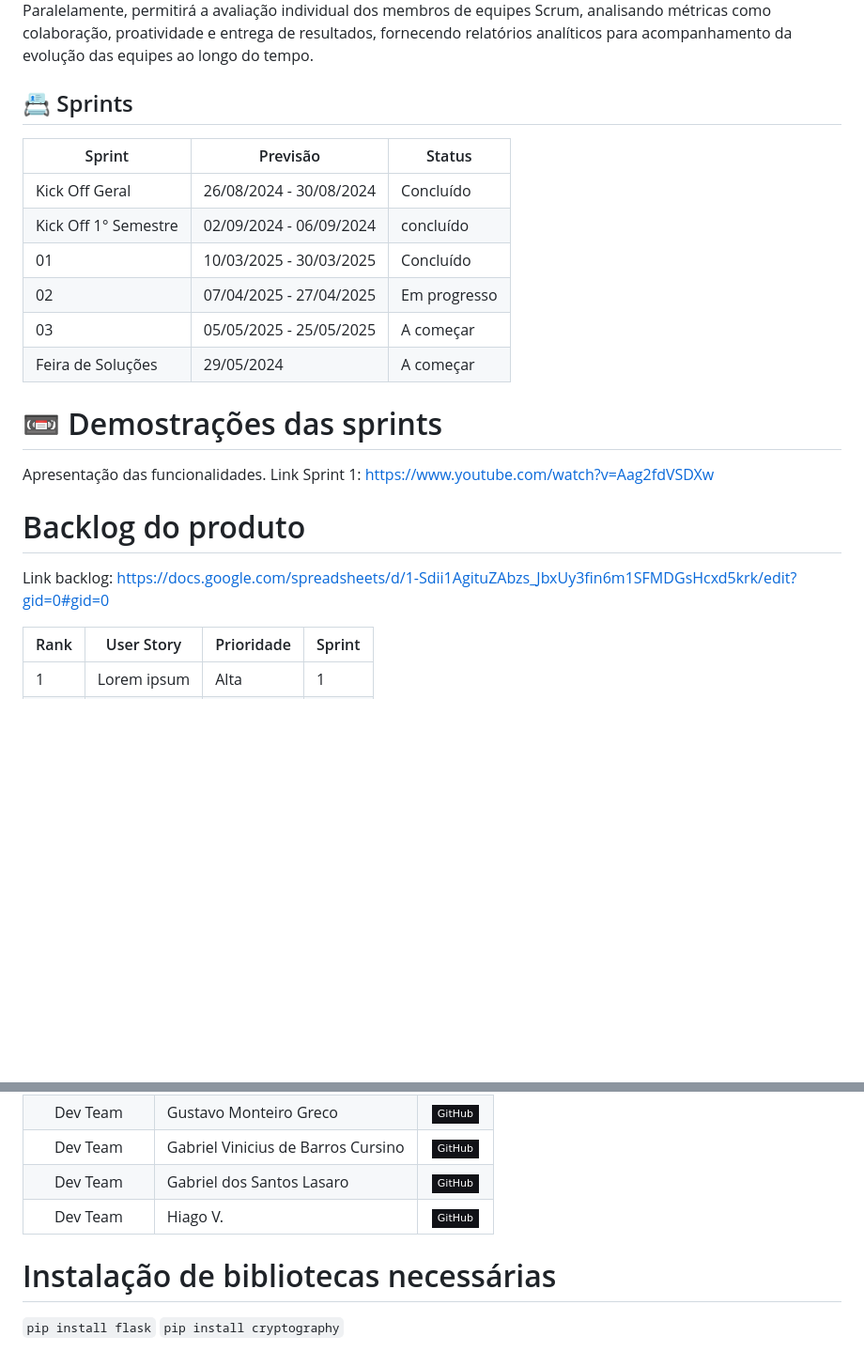
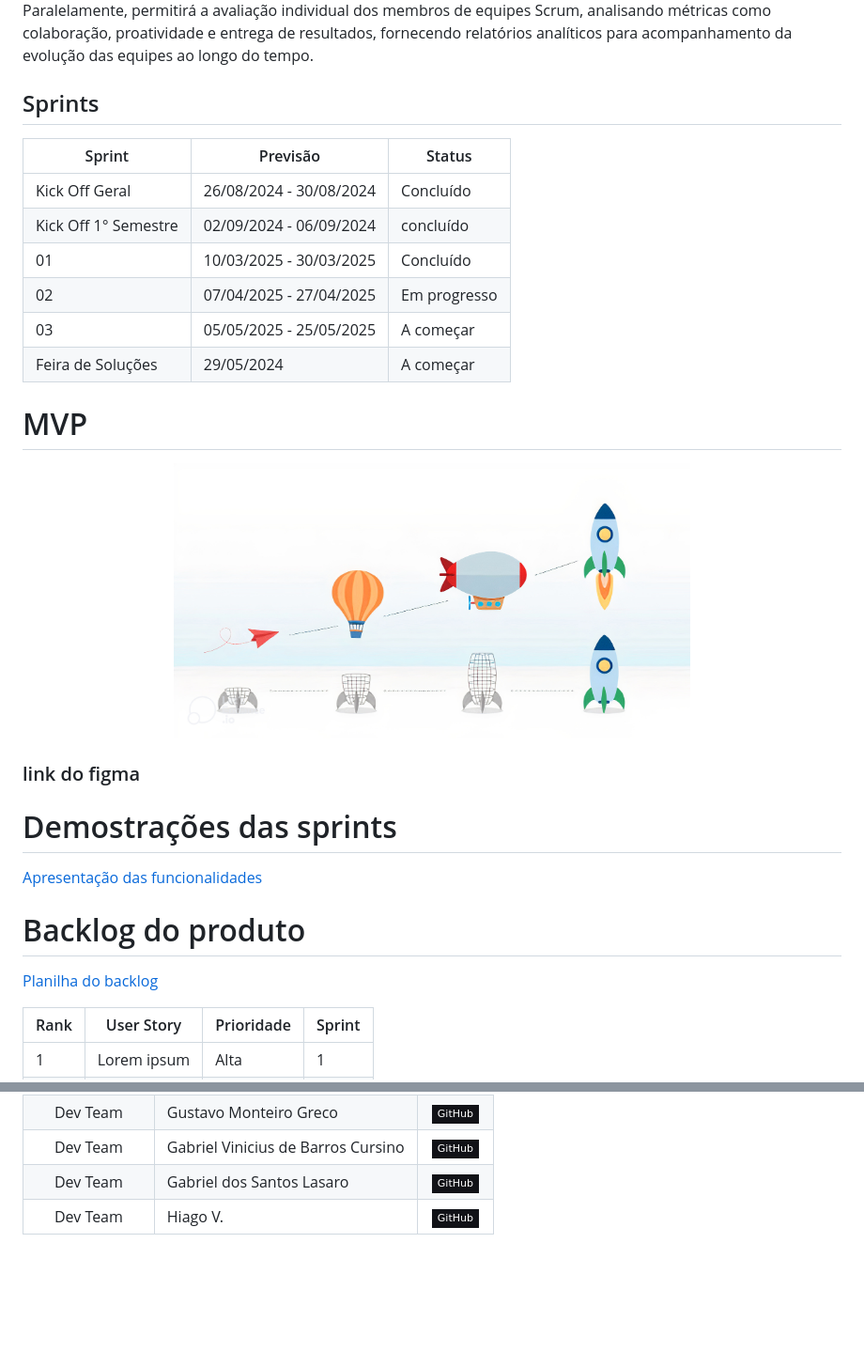
Before and after one commit to Galaticos-API/API-1, a Markdown page: readme.md, 2 parts joined by grey strips. Shown: that part at 94% size. Drawn GitHub-style; pictures changed too: documents/mvp.jpg (added); badges without logos; blank space fills up the shorter version.

Commit message:
DOCS - imagem do MVP

```diff
--- a/readme.md
+++ b/readme.md
@@ -3,7 +3,7 @@
 # Objetivo do Projeto
 O objetivo é desenvolver um sistema web para o registro e gestão de atestados médicos de alunos, facilitando a comunicação entre estudantes, professores e a coordenação acadêmica, além de permitir a avaliação contínua de equipes ágeis em projetos de desenvolvimento de software. A plataforma garantirá um armazenamento seguro e organizado dos atestados, possibilitando consultas rápidas e emissão de relatórios sobre afastamentos. Paralelamente, permitirá a avaliação individual dos membros de equipes Scrum, analisando métricas como colaboração, proatividade e entrega de resultados, fornecendo relatórios analíticos para acompanhamento da evolução das equipes ao longo do tempo.
 
-## :card_index: Sprints
+## Sprints
 
 | Sprint               | Previsão                | Status    |
 | -------------------- | ----------------------- | --------- |
@@ -14,15 +14,20 @@ O objetivo é desenvolver um sistema web para o registro e gestão de atestados
 | 03                   | 05/05/2025 - 25/05/2025 | A começar |
 | Feira de Soluções    | 29/05/2024              | A começar |
 
-# :vhs: Demostrações das sprints
+# MVP
 
-Apresentação das funcionalidades.
-Link Sprint 1: https://www.youtube.com/watch?v=Aag2fdVSDXw
+<p align="center">
+      <img src="/documents/mvp.jpg" alt="MVP do Projeto" width=550 height=310>
+<br>
+
+### link do figma
+
+# Demostrações das sprints
+
+[Apresentação das funcionalidades](https://www.youtube.com/watch?v=Aag2fdVSDXw)
 
 # Backlog do produto
-
-Link backlog:
-https://docs.google.com/spreadsheets/d/1-Sdii1AgituZAbzs_JbxUy3fin6m1SFMDGsHcxd5krk/edit?gid=0#gid=0
+[Planilha do backlog](https://docs.google.com/spreadsheets/d/1-Sdii1AgituZAbzs_JbxUy3fin6m1SFMDGsHcxd5krk/edit?gid=0#gid=0)
 
 | Rank | User Story | Prioridade | Sprint |
 |----|---------|----------|------|
@@ -43,8 +48,3 @@ https://docs.google.com/spreadsheets/d/1-Sdii1AgituZAbzs_JbxUy3fin6m1SFMDGsHcxd5
 |  Dev Team  | Gabriel Vinicius de Barros Cursino |  [![GitHub Badge](https://img.shields.io/badge/GitHub-111217?style=flat-square&logo=github&logoColor=white)](#)   |
 |  Dev Team  | Gabriel dos Santos Lasaro |  [![GitHub Badge](https://img.shields.io/badge/GitHub-111217?style=flat-square&logo=github&logoColor=white)](#)   |
 |  Dev Team  | Hiago V. |  [![GitHub Badge](https://img.shields.io/badge/GitHub-111217?style=flat-square&logo=github&logoColor=white)](#)   |
-
-# Instalação de bibliotecas necessárias
-
-`pip install flask`
-`pip install cryptography`
```
Also changed, not shown: documents/logo.jpg (renamed from douments/logo.jpg), 8 other files.
